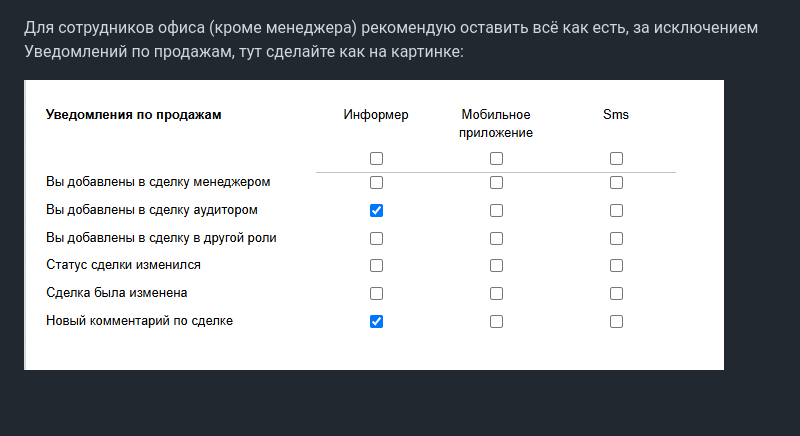
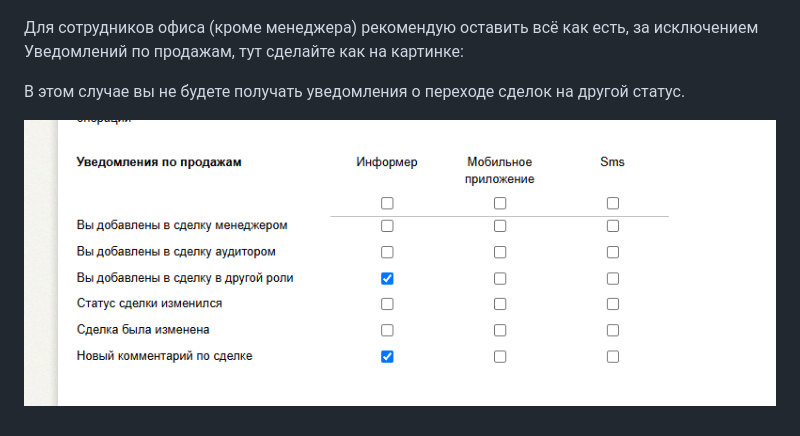
Before and after one commit to babubra/MegaplanDocs, a Markdown page: index.md, the part around the change. GitHub-like rendering; pictures changed too: img_5.png (added).

Commit message:
обновил докуметацию

```diff
--- a/index.md
+++ b/index.md
@@ -11,4 +11,6 @@
 
 Для сотрудников офиса (кроме менеджера) рекомендую оставить всё как есть, за исключением Уведомлений по продажам, тут сделайте как на картинке:
 
-![img_4.png](img_4.png)
+В этом случае вы не будете получать уведомления о переходе сделок на другой статус.
+
+![img_5.png](img_5.png)
```
